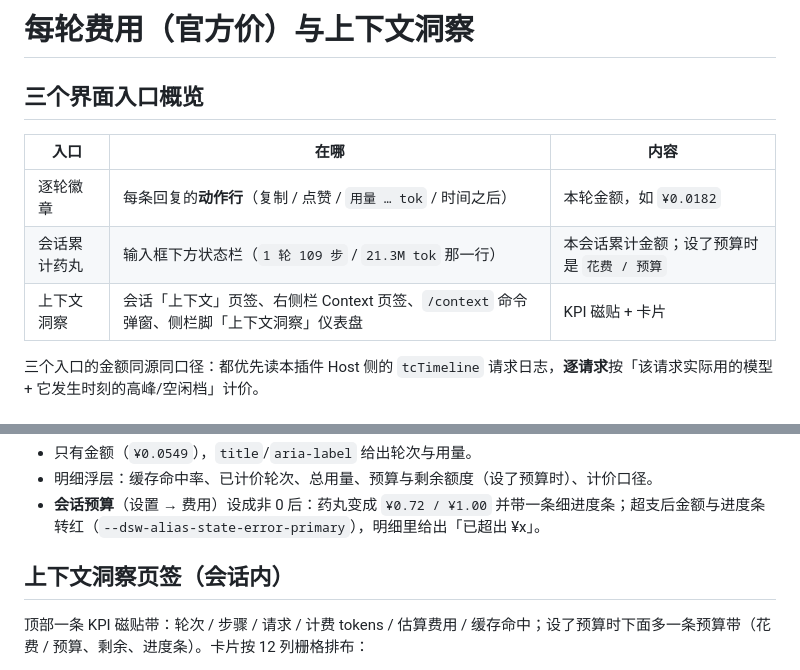
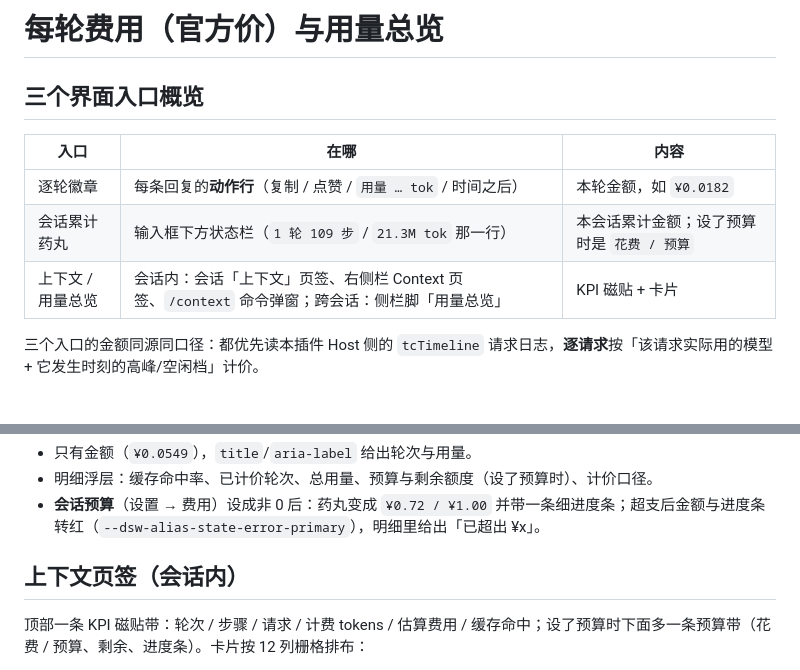
Before and after one commit to yib0601/dsh-session-insight, a Markdown page: docs/DETAIL.md, 2 parts joined by grey strips. Drawn GitHub-style.

```diff
--- a/docs/DETAIL.md
+++ b/docs/DETAIL.md
@@ -1,4 +1,4 @@
-# 每轮费用（官方价）与上下文洞察
+# 每轮费用（官方价）与用量总览
 
 ## 三个界面入口概览
 
@@ -6,7 +6,7 @@
 |---|---|---|
 | 逐轮徽章 | 每条回复的**动作行**（复制 / 点赞 / `用量 … tok` / 时间之后） | 本轮金额，如 `¥0.0182` |
 | 会话累计药丸 | 输入框下方状态栏（`1 轮 109 步` / `21.3M tok` 那一行） | 本会话累计金额；设了预算时是 `花费 / 预算` |
-| 上下文洞察 | 会话「上下文」页签、右侧栏 Context 页签、`/context` 命令弹窗、侧栏脚「上下文洞察」仪表盘 | KPI 磁贴 + 卡片 |
+| 上下文 / 用量总览 | 会话内：会话「上下文」页签、右侧栏 Context 页签、`/context` 命令弹窗；跨会话：侧栏脚「用量总览」 | KPI 磁贴 + 卡片 |
 
 三个入口的金额同源同口径：都优先读本插件 Host 侧的 `tcTimeline` 请求日志，**逐请求**按「该请求实际用的模型 + 它发生时刻的高峰/空闲档」计价。
 
@@ -26,7 +26,7 @@
 - 明细浮层：缓存命中率、已计价轮次、总用量、预算与剩余额度（设了预算时）、计价口径。
 - **会话预算**（设置 → 费用）设成非 0 后：药丸变成 `¥0.72 / ¥1.00` 并带一条细进度条；超支后金额与进度条转红（`--dsw-alias-state-error-primary`），明细里给出「已超出 ¥x」。
 
-## 上下文洞察页签（会话内）
+## 上下文页签（会话内）
 
 顶部一条 KPI 磁贴带：轮次 / 步骤 / 请求 / 计费 tokens / 估算费用 / 缓存命中；设了预算时下面多一条预算带（花费 / 预算、剩余、进度条）。卡片按 12 列栅格排布：
 
```
Also changed, not shown: other parts of docs/DETAIL.md (+21 -9 lines), README.md (+9 -4 lines), docs/ARCHITECTURE.md (+12 -11 lines), docs/shots/fleet.png (deleted), docs/shots/subscription-balance.png (added), 11 other files.
